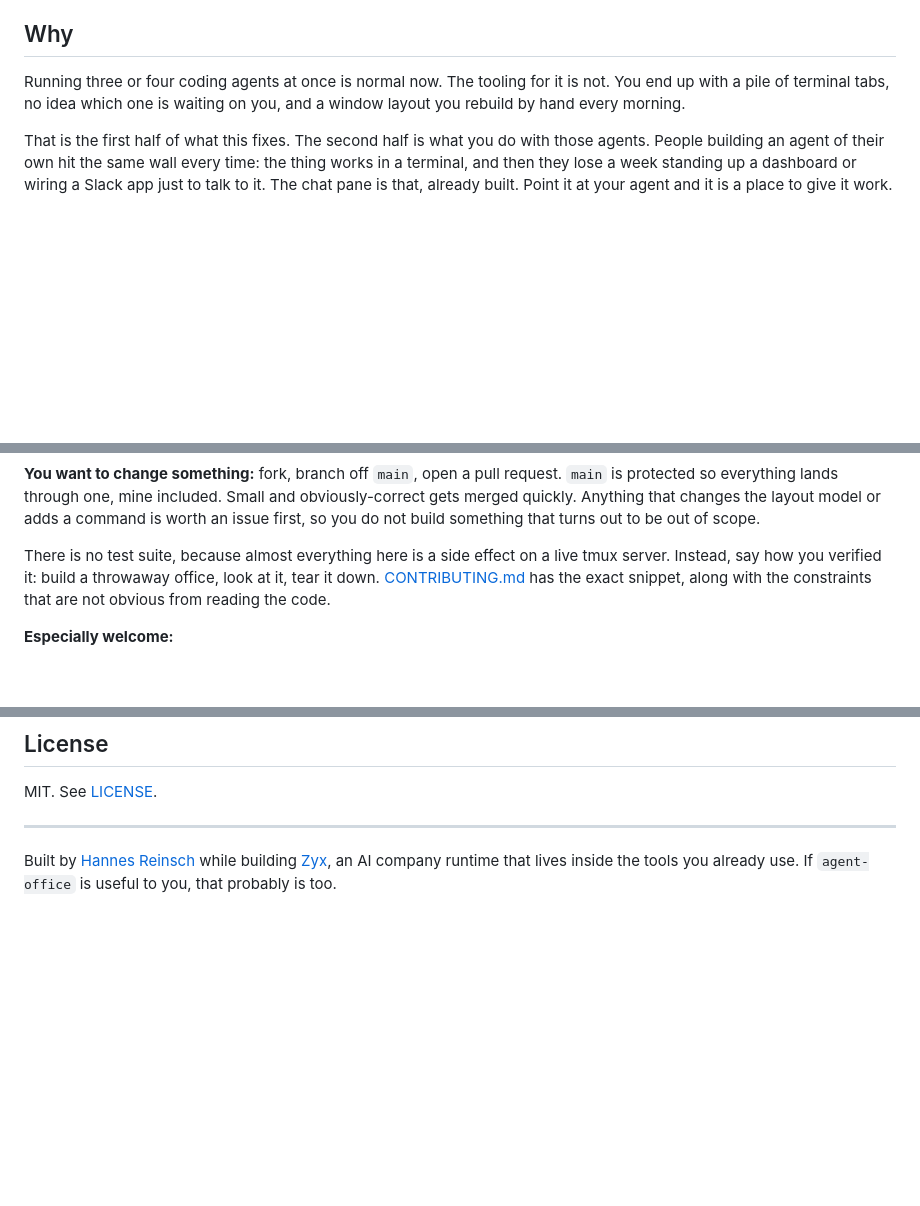
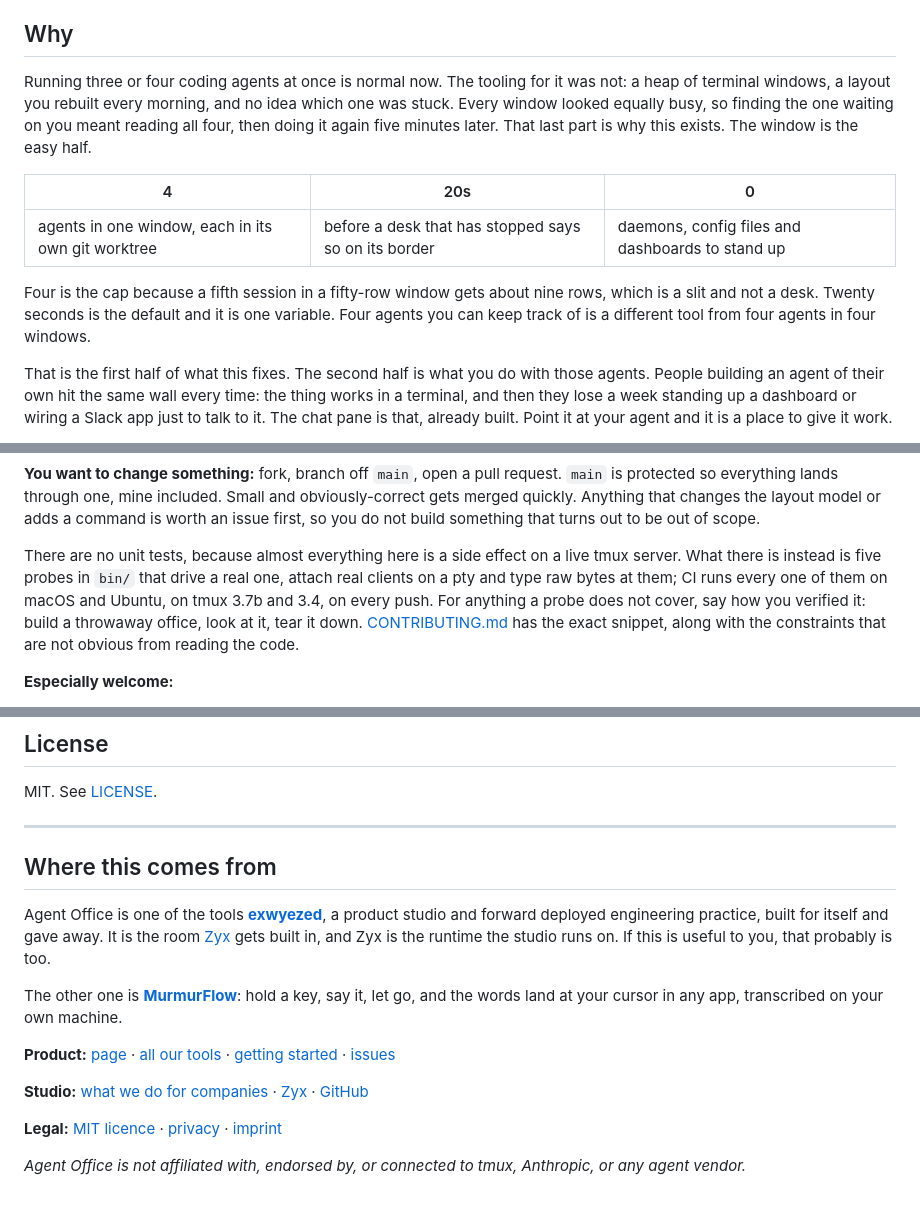
Before and after one commit to hannesreinsch/agent-office, a Markdown page: README.md, 3 parts joined by grey strips. GitHub-like rendering; blank space fills up the shorter version.

Commit message:
docs: the README opens the way the product page does
The page sells this as "four agents, one window" and then says what was in the
way; the README opened on the deeper pitch, called the product by its directory
name, and never said where the product page, the other tools or the studio are.
A visitor arriving from GitHub search read the manual without learning there is
a product behind it.

- "Agent Office", the page's headline and subline, up top
- the page's 4 / 20s / 0 figures in "Why", with the reason four is the cap
- links out to the page, the other tools, MurmurFlow and the studio, in the
  hero and again in a closing block
- Contributing said "no test suite" while the page and CI both say five probes
  run on every push; it now says what actually runs

```diff
--- a/README.md
+++ b/README.md
@@ -46,8 +58,19 @@ were, panes, layout and all.
 ## Why
 
 Running three or four coding agents at once is normal now. The tooling for it
-is not. You end up with a pile of terminal tabs, no idea which one is waiting
-on you, and a window layout you rebuild by hand every morning.
+was not: a heap of terminal windows, a layout you rebuilt every morning, and no
+idea which one was stuck. Every window looked equally busy, so finding the one
+waiting on you meant reading all four, then doing it again five minutes later.
+That last part is why this exists. The window is the easy half.
+
+| 4 | 20s | 0 |
+|---|---|---|
+| agents in one window, each in its own git worktree | before a desk that has stopped says so on its border | daemons, config files and dashboards to stand up |
+
+Four is the cap because a fifth session in a fifty-row window gets about nine
+rows, which is a slit and not a desk. Twenty seconds is the default and it is
+one variable. Four agents you can keep track of is a different tool from four
+agents in four windows.
 
 That is the first half of what this fixes. The second half is what you do with
 those agents. People building an agent of their own hit the same wall every
@@ -725,9 +748,12 @@ obviously-correct gets merged quickly. Anything that changes the layout model or
 adds a command is worth an issue first, so you do not build something that turns
 out to be out of scope.
 
-There is no test suite, because almost everything here is a side effect on a
-live tmux server. Instead, say how you verified it: build a throwaway office,
-look at it, tear it down. [CONTRIBUTING.md](CONTRIBUTING.md) has the exact
+There are no unit tests, because almost everything here is a side effect on a
+live tmux server. What there is instead is five probes in `bin/` that drive a
+real one, attach real clients on a pty and type raw bytes at them; CI runs every
+one of them on macOS and Ubuntu, on tmux 3.7b and 3.4, on every push. For
+anything a probe does not cover, say how you verified it: build a throwaway
+office, look at it, tear it down. [CONTRIBUTING.md](CONTRIBUTING.md) has the exact
 snippet, along with the constraints that are not obvious from reading the code.
 
 **Especially welcome:**
@@ -750,6 +776,29 @@ MIT. See [LICENSE](LICENSE).
 
 ---
 
-Built by [Hannes Reinsch](https://github.com/hannesreinsch) while building
-[Zyx](https://runzyx.xyz), an AI company runtime that lives inside the tools
-you already use. If `agent-office` is useful to you, that probably is too.
+## Where this comes from
+
+Agent Office is one of the tools **[exwyezed](https://runzyx.xyz)**, a product studio
+and forward deployed engineering practice, built for itself and gave away. It is
+the room [Zyx](https://runzyx.xyz#zyx) gets built in, and Zyx is the runtime the
+studio runs on. If this is useful to you, that probably is too.
+
+The other one is **[MurmurFlow](https://hannesreinsch.github.io/murmurflow/)**:
+hold a key, say it, let go, and the words land at your cursor in any app,
+transcribed on your own machine.
+
+**Product:** [page](https://hannesreinsch.github.io/agent-office/) ·
+[all our tools](https://hannesreinsch.github.io/) ·
+[getting started](GETTING-STARTED.md) ·
+[issues](https://github.com/hannesreinsch/agent-office/issues)
+
+**Studio:** [what we do for companies](https://runzyx.xyz) ·
+[Zyx](https://runzyx.xyz#zyx) ·
+[GitHub](https://github.com/hannesreinsch)
+
+**Legal:** [MIT licence](LICENSE) ·
+[privacy](https://runzyx.xyz/legal#privacy) ·
+[imprint](https://runzyx.xyz/legal#imprint)
+
+*Agent Office is not affiliated with, endorsed by, or connected to tmux,
+Anthropic, or any agent vendor.*
```
Also changed, not shown: other parts of README.md (+13 -1 lines).
